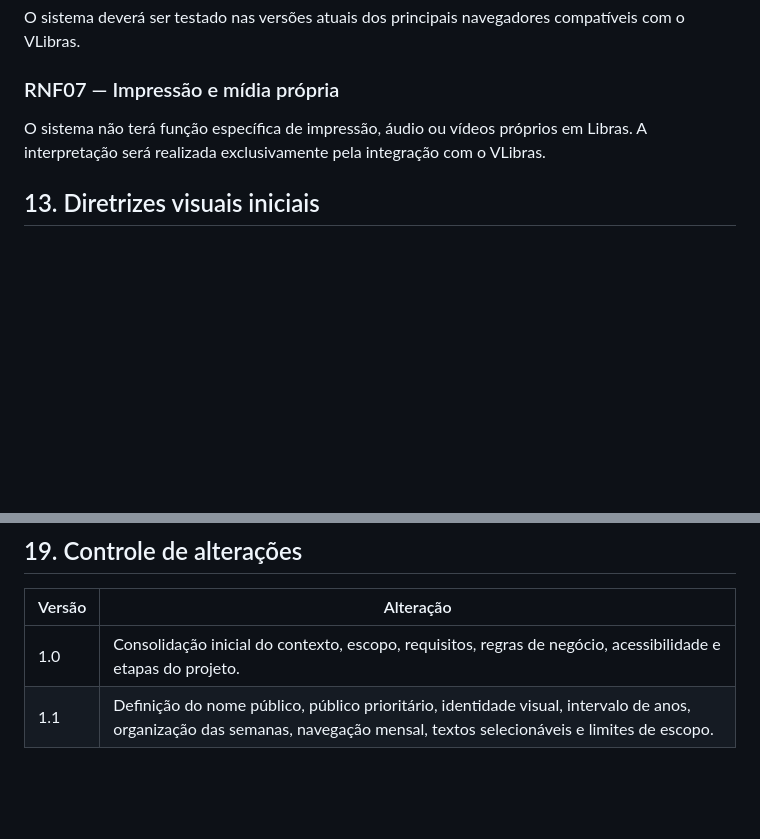
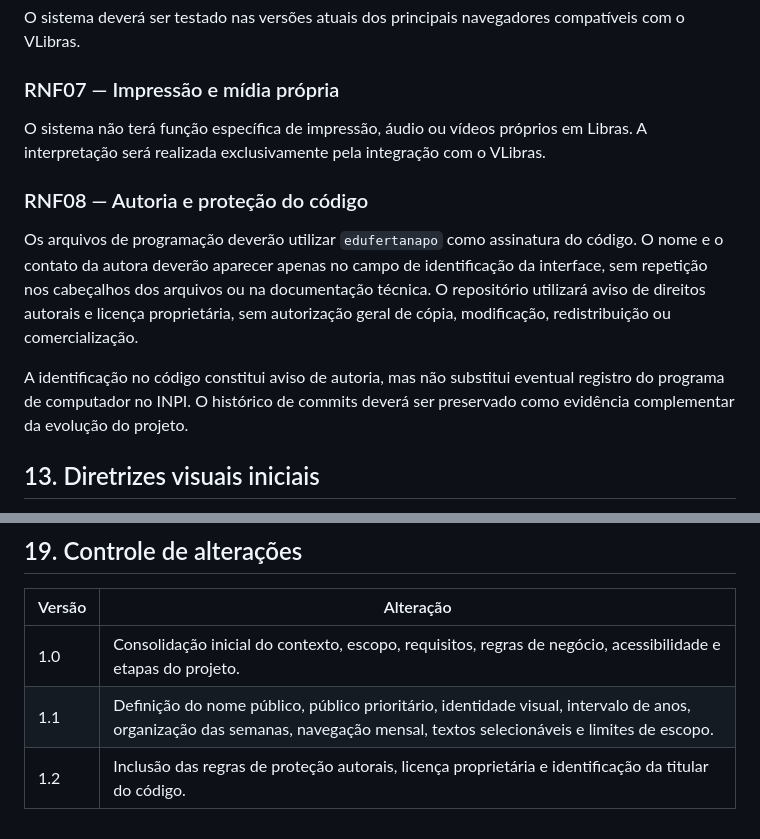
Before and after one commit to aeduardasantana/educacaotemporal, a Markdown page: DOCUMENTO_MESTRE_DO_PROJETO.md, 2 parts joined by grey strips. GitHub-like rendering; blank space fills up the shorter version.

Commit message:
Registra assinatura edufertanapo nas regras do projeto

```diff
--- a/DOCUMENTO_MESTRE_DO_PROJETO.md
+++ b/DOCUMENTO_MESTRE_DO_PROJETO.md
@@ -355,6 +355,12 @@ O sistema deverá ser testado nas versões atuais dos principais navegadores com
 
 O sistema não terá função específica de impressão, áudio ou vídeos próprios em Libras. A interpretação será realizada exclusivamente pela integração com o VLibras.
 
+### RNF08 — Autoria e proteção do código
+
+Os arquivos de programação deverão utilizar `edufertanapo` como assinatura do código. O nome e o contato da autora deverão aparecer apenas no campo de identificação da interface, sem repetição nos cabeçalhos dos arquivos ou na documentação técnica. O repositório utilizará aviso de direitos autorais e licença proprietária, sem autorização geral de cópia, modificação, redistribuição ou comercialização.
+
+A identificação no código constitui aviso de autoria, mas não substitui eventual registro do programa de computador no INPI. O histórico de commits deverá ser preservado como evidência complementar da evolução do projeto.
+
 ## 13. Diretrizes visuais iniciais
 
 - A identidade visual usará azul royal como cor principal.
@@ -486,3 +492,4 @@ A primeira versão será considerada funcional quando:
 |---|---|
 | 1.0 | Consolidação inicial do contexto, escopo, requisitos, regras de negócio, acessibilidade e etapas do projeto. |
 | 1.1 | Definição do nome público, público prioritário, identidade visual, intervalo de anos, organização das semanas, navegação mensal, textos selecionáveis e limites de escopo. |
+| 1.2 | Inclusão das regras de proteção autorais, licença proprietária e identificação da titular do código. |
```
